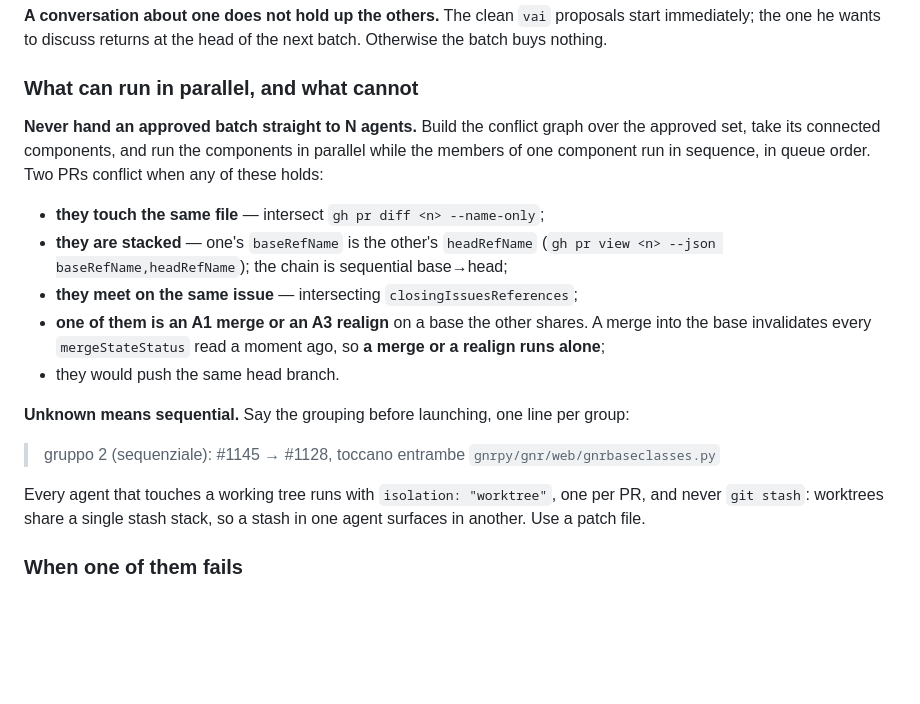
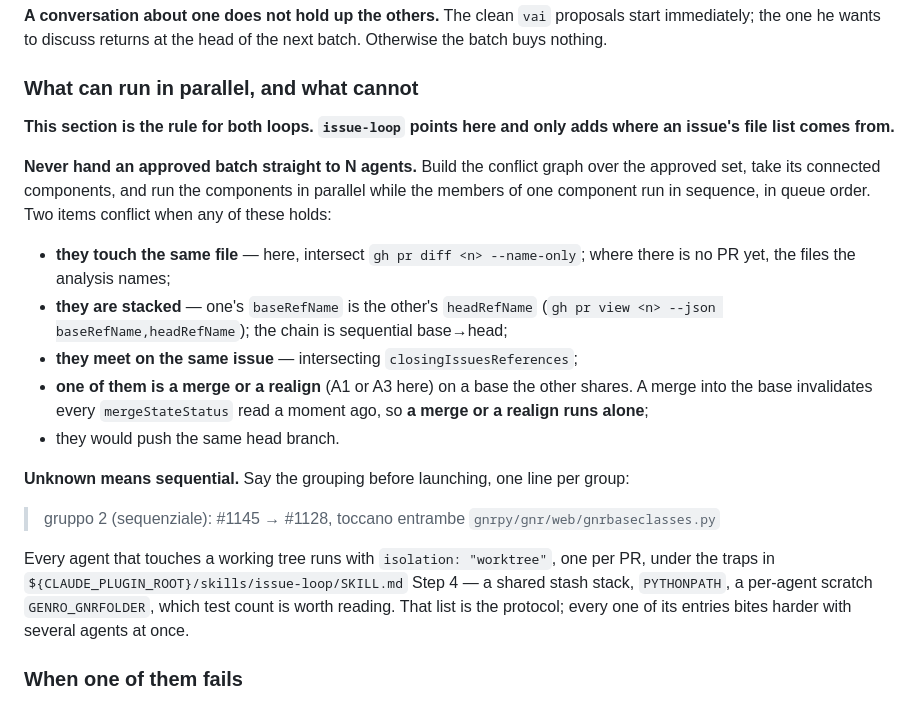
Before and after one commit to fporcari/git-workflow, a Markdown page: skills/pr-loop/SKILL.md, the part around the change. GitHub-like rendering; blank space fills up the shorter version.

```diff
--- a/skills/pr-loop/SKILL.md
+++ b/skills/pr-loop/SKILL.md
@@ -326,19 +326,24 @@ the next batch. Otherwise the batch buys nothing.
 
 ### What can run in parallel, and what cannot
 
+**This section is the rule for both loops. `issue-loop` points here and only
+adds where an issue's file list comes from.**
+
 **Never hand an approved batch straight to N agents.** Build the conflict graph
 over the approved set, take its connected components, and run the components in
 parallel while the members of one component run in sequence, in queue order.
-Two PRs conflict when any of these holds:
+Two items conflict when any of these holds:
 
-- **they touch the same file** — intersect `gh pr diff <n> --name-only`;
+- **they touch the same file** — here, intersect
+  `gh pr diff <n> --name-only`; where there is no PR yet, the files the
+  analysis names;
 - **they are stacked** — one's `baseRefName` is the other's `headRefName`
   (`gh pr view <n> --json baseRefName,headRefName`); the chain is sequential
   base→head;
 - **they meet on the same issue** — intersecting `closingIssuesReferences`;
-- **one of them is an A1 merge or an A3 realign** on a base the other shares.
-  A merge into the base invalidates every `mergeStateStatus` read a moment
-  ago, so **a merge or a realign runs alone**;
+- **one of them is a merge or a realign** (A1 or A3 here) on a base the other
+  shares. A merge into the base invalidates every `mergeStateStatus` read a
+  moment ago, so **a merge or a realign runs alone**;
 - they would push the same head branch.
 
 **Unknown means sequential.** Say the grouping before launching, one line per
@@ -348,8 +353,10 @@ group:
 > `gnrpy/gnr/web/gnrbaseclasses.py`
 
 Every agent that touches a working tree runs with `isolation: "worktree"`, one
-per PR, and never `git stash`: worktrees share a single stash stack, so a stash
-in one agent surfaces in another. Use a patch file.
+per PR, under the traps in `${CLAUDE_PLUGIN_ROOT}/skills/issue-loop/SKILL.md`
+Step 4 — a shared stash stack, `PYTHONPATH`, a per-agent scratch
+`GENRO_GNRFOLDER`, which test count is worth reading. That list is the
+protocol; every one of its entries bites harder with several agents at once.
 
 ### When one of them fails
 
```
Also changed, not shown: skills/issue-loop/SKILL.md (+16 -23 lines).
